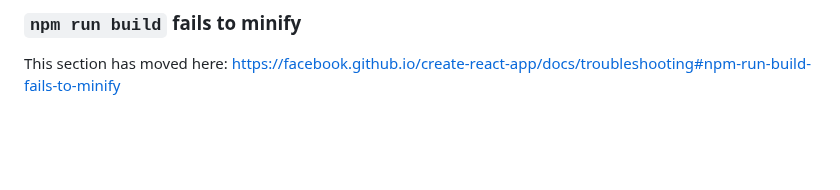
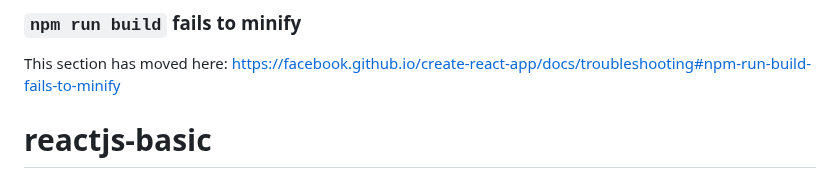
Before and after one commit to Shiuty/reactjs-basic, a Markdown page: README.md, the part around the change. Drawn GitHub-style; blank space fills up the shorter version.

```diff
--- a/README.md
+++ b/README.md
@@ -68,3 +68,4 @@ This section has moved here: [https://facebook.github.io/create-react-app/docs/d
 ### `npm run build` fails to minify
 
 This section has moved here: [https://facebook.github.io/create-react-app/docs/troubleshooting#npm-run-build-fails-to-minify](https://facebook.github.io/create-react-app/docs/troubleshooting#npm-run-build-fails-to-minify)
+# reactjs-basic
```
